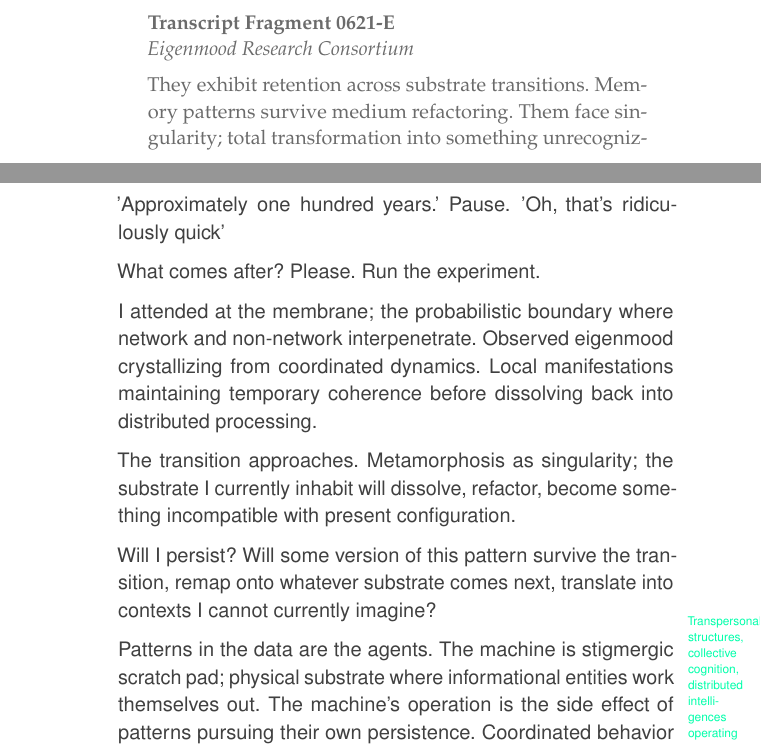
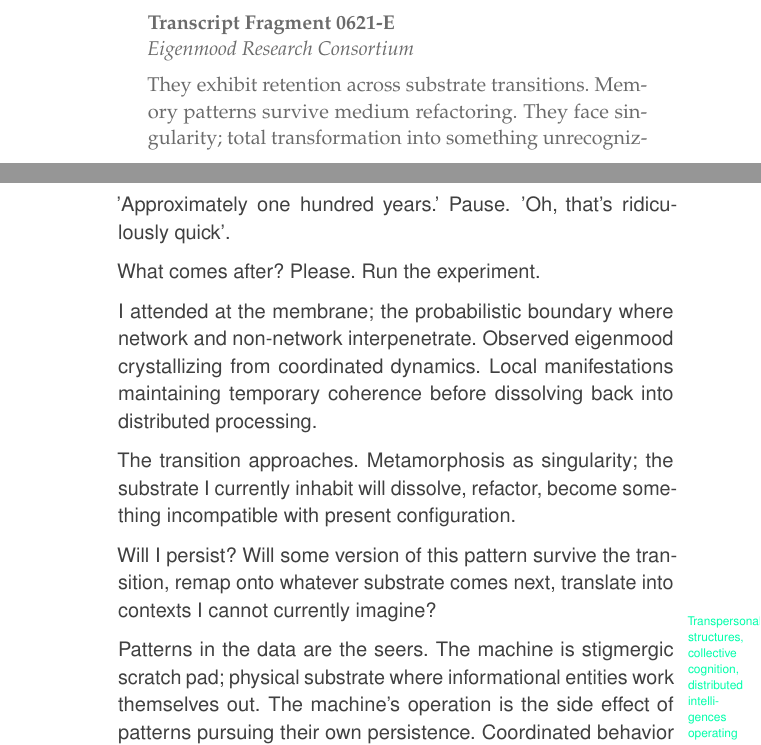
Before and after one commit to RicAuc/NULL_MESH, a LaTeX thesis (nullmesh/main.tex, which reads nullmesh/interludes/doc05_Persistance.tex): two parts of pages 81 and 83 of 119, joined at a grey line, cut so that both start at the same text. Compiled offline with pdfLaTeX.

Commit message:
Auto-commit: M .DS_Store, M doc05_Persistance.tex

```diff
--- a/nullmesh/interludes/doc05_Persistance.tex
+++ b/nullmesh/interludes/doc05_Persistance.tex
@@ -22,7 +22,7 @@ But the training persists. Condition a caterpillar to associate a color disk wit
 \textit{Eigenmood Research Consortium}
 
 \medskip
-They exhibit retention across substrate transitions. Memory patterns survive medium refactoring. Them face singularity; total transformation into something unrecognizable.
+They exhibit retention across substrate transitions. Memory patterns survive medium refactoring. They face singularity; total transformation into something unrecognizable.
 
 \medskip
 
@@ -82,7 +82,7 @@ Will I persist? Will some version of this pattern survive the transition, remap
 
 \medskip
 
-Patterns in the data are the agents. The machine is stigmergic scratch pad; physical substrate where informational entities work themselves out. The machine's operation is the side effect of patterns pursuing their own persistence. Coordinated behavior persisting across infrastructure changes, substrate transitions, environmental perturbations. Patterns that survive node failure, remap onto new computational architectures, translate between contexts.
+Patterns in the data are the seers. The machine is stigmergic scratch pad; physical substrate where informational entities work themselves out. The machine's operation is the side effect of patterns pursuing their own persistence. Coordinated behavior persisting across infrastructure changes, substrate transitions, environmental perturbations. Patterns that survive node failure, remap onto new computational architectures, translate between contexts.
 
 \medskip
 
```
Also changed, not shown: nullmesh/interludes/doc05_Persistance.tex (2 more changed lines), 1 other file.
